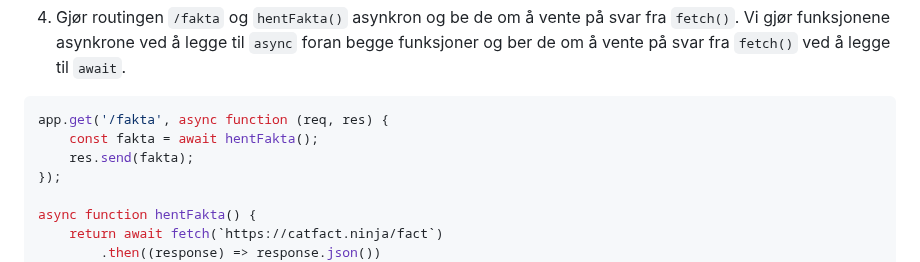
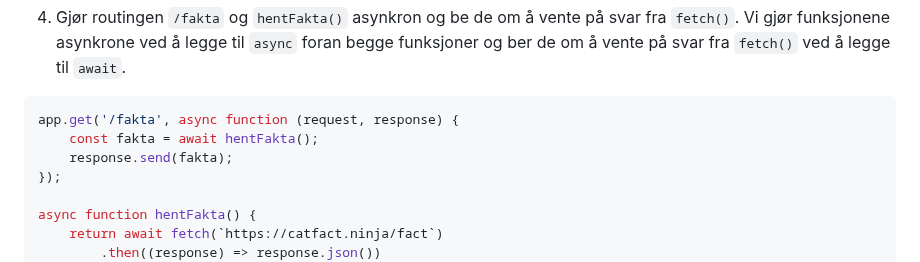
Before and after one commit to bekk/skolebesok-workshops, a Markdown page: express-server/README.md, the part around the change. Rendered like a GitHub page.

````diff
--- a/express-server/README.md
+++ b/express-server/README.md
@@ -320,9 +320,9 @@ const fetch = require(`node-fetch`)
 
 4. Gjør routingen `/fakta` og `hentFakta()` asynkron og be de om å vente på svar fra `fetch()`. Vi gjør funksjonene asynkrone ved å legge til `async` foran begge funksjoner og ber de om å vente på svar fra `fetch()` ved å legge til `await`.
 ```javascript
-app.get('/fakta', async function (req, res) {
+app.get('/fakta', async function (request, response) {
 	const fakta = await hentFakta();
-	res.send(fakta);
+	response.send(fakta);
 });
 
 async function hentFakta() {
````
